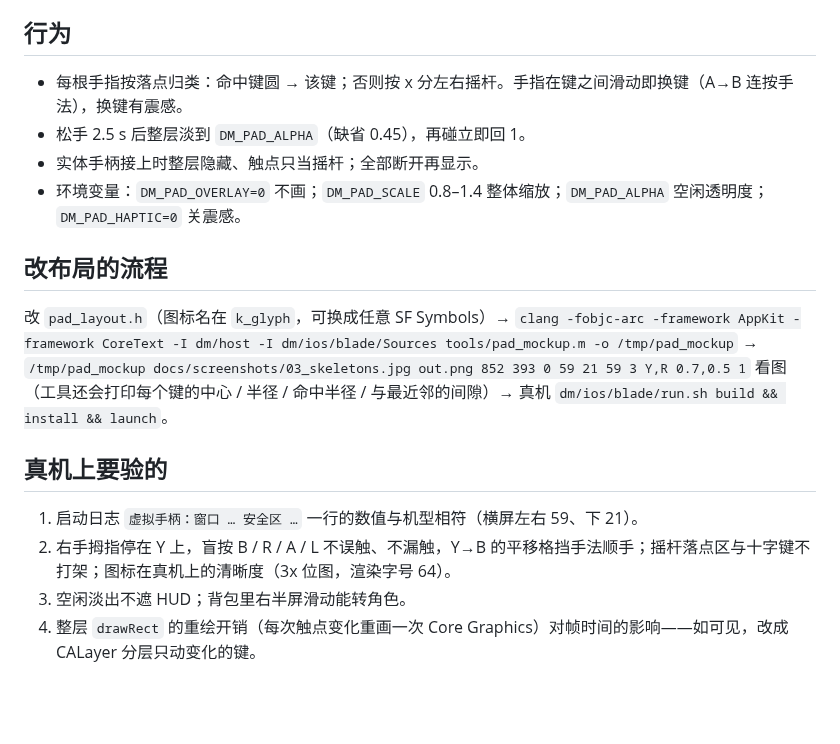
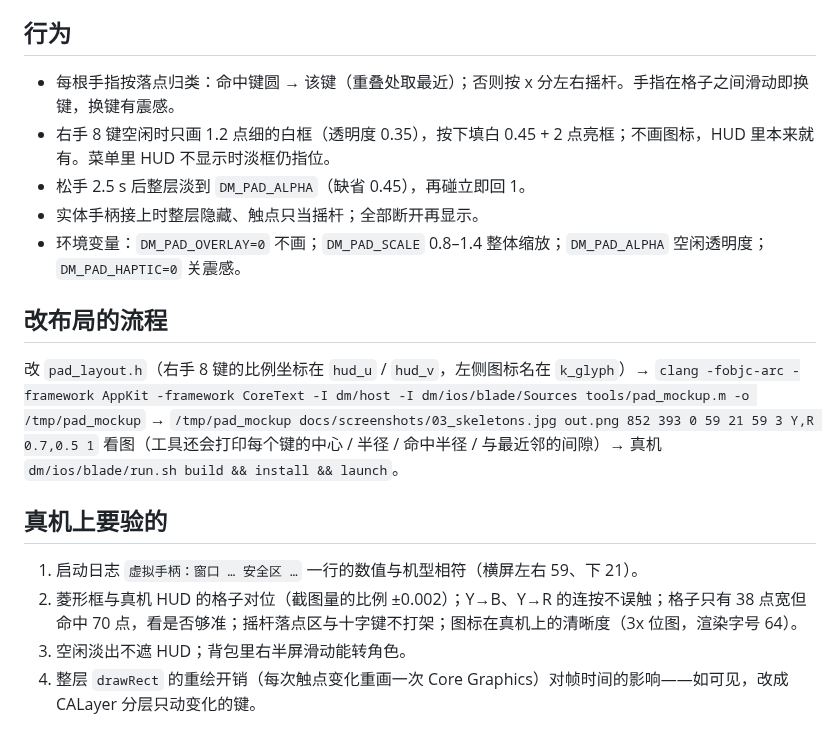
Before and after one commit to ha7rock/blade2-mobile, a Markdown page: docs/ios_pad.md, the part around one of its changes. GitHub-like rendering; blank space fills up the shorter version.

```diff
--- a/docs/ios_pad.md
+++ b/docs/ios_pad.md
@@ -35,18 +34,19 @@
 
 ## 行为
 
-- 每根手指按落点归类：命中键圆 → 该键；否则按 x 分左右摇杆。手指在键之间滑动即换键（A→B 连按手法），换键有震感。
+- 每根手指按落点归类：命中键圆 → 该键（重叠处取最近）；否则按 x 分左右摇杆。手指在格子之间滑动即换键，换键有震感。
+- 右手 8 键空闲时只画 1.2 点细的白框（透明度 0.35），按下填白 0.45 + 2 点亮框；不画图标，HUD 里本来就有。菜单里 HUD 不显示时淡框仍指位。
 - 松手 2.5 s 后整层淡到 `DM_PAD_ALPHA`（缺省 0.45），再碰立即回 1。
 - 实体手柄接上时整层隐藏、触点只当摇杆；全部断开再显示。
 - 环境变量：`DM_PAD_OVERLAY=0` 不画；`DM_PAD_SCALE` 0.8–1.4 整体缩放；`DM_PAD_ALPHA` 空闲透明度；`DM_PAD_HAPTIC=0` 关震感。
 
 ## 改布局的流程
 
-改 `pad_layout.h`（图标名在 `k_glyph`，可换成任意 SF Symbols）→ `clang -fobjc-arc -framework AppKit -framework CoreText -I dm/host -I dm/ios/blade/Sources tools/pad_mockup.m -o /tmp/pad_mockup` → `/tmp/pad_mockup docs/screenshots/03_skeletons.jpg out.png 852 393 0 59 21 59 3 Y,R 0.7,0.5 1` 看图（工具还会打印每个键的中心 / 半径 / 命中半径 / 与最近邻的间隙）→ 真机 `dm/ios/blade/run.sh build && install && launch`。
+改 `pad_layout.h`（右手 8 键的比例坐标在 `hud_u` / `hud_v`，左侧图标名在 `k_glyph`）→ `clang -fobjc-arc -framework AppKit -framework CoreText -I dm/host -I dm/ios/blade/Sources tools/pad_mockup.m -o /tmp/pad_mockup` → `/tmp/pad_mockup docs/screenshots/03_skeletons.jpg out.png 852 393 0 59 21 59 3 Y,R 0.7,0.5 1` 看图（工具还会打印每个键的中心 / 半径 / 命中半径 / 与最近邻的间隙）→ 真机 `dm/ios/blade/run.sh build && install && launch`。
 
 ## 真机上要验的
 
 1. 启动日志 `虚拟手柄：窗口 … 安全区 …` 一行的数值与机型相符（横屏左右 59、下 21）。
-2. 右手拇指停在 Y 上，盲按 B / R / A / L 不误触、不漏触，Y→B 的平移格挡手法顺手；摇杆落点区与十字键不打架；图标在真机上的清晰度（3x 位图，渲染字号 64）。
+2. 菱形框与真机 HUD 的格子对位（截图量的比例 ±0.002）；Y→B、Y→R 的连按不误触；格子只有 38 点宽但命中 70 点，看是否够准；摇杆落点区与十字键不打架；图标在真机上的清晰度（3x 位图，渲染字号 64）。
 3. 空闲淡出不遮 HUD；背包里右半屏滑动能转角色。
 4. 整层 `drawRect` 的重绘开销（每次触点变化重画一次 Core Graphics）对帧时间的影响——如可见，改成 CALayer 分层只动变化的键。
```
Also changed, not shown: other parts of docs/ios_pad.md (+12 -13 lines), README.md (+1 -1 lines), docs/screenshots/ios_pad_15pro.jpg, docs/screenshots/ios_pad_15pro_idle.jpg, docs/screenshots/ios_pad_se.jpg, 1 other file.
